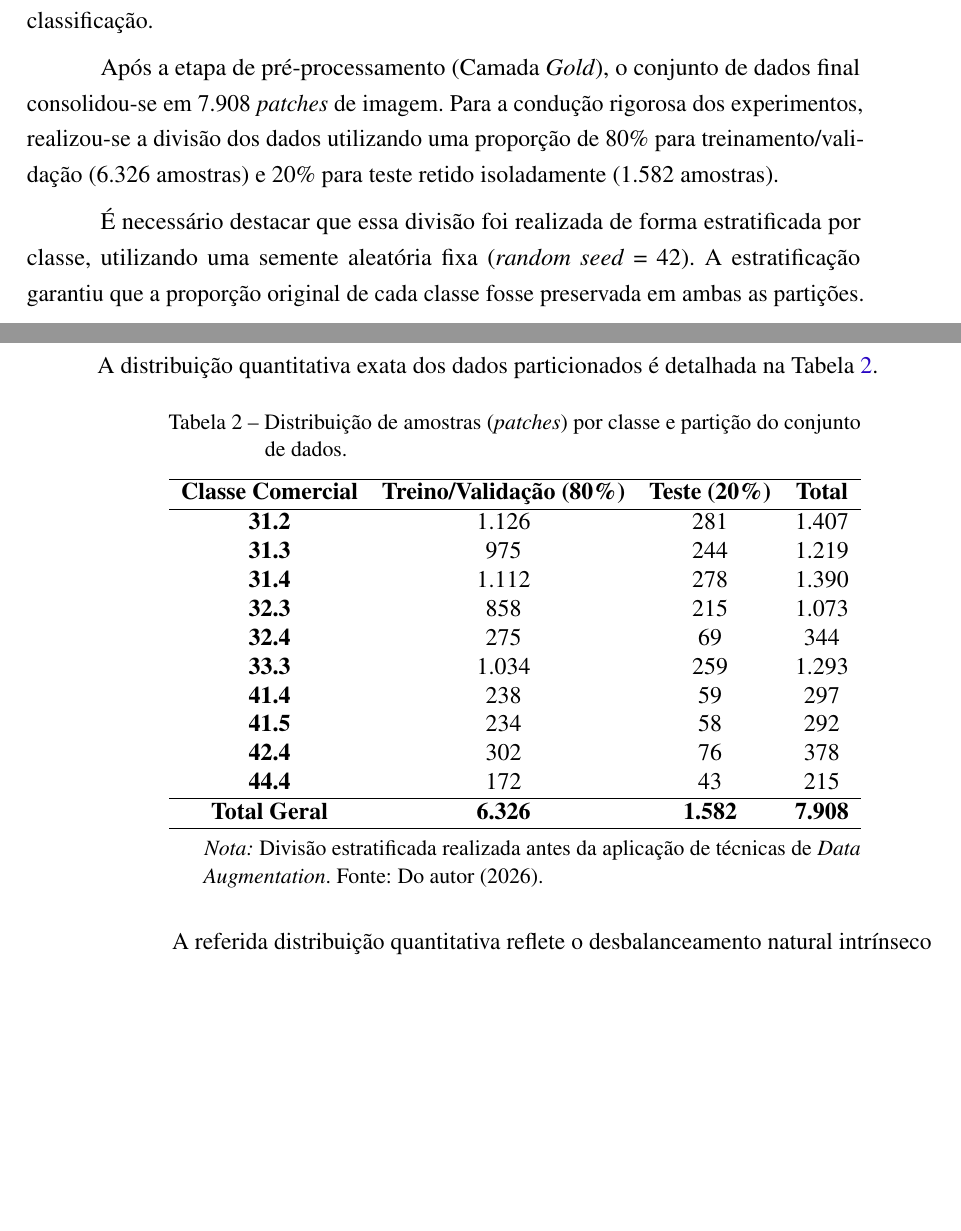
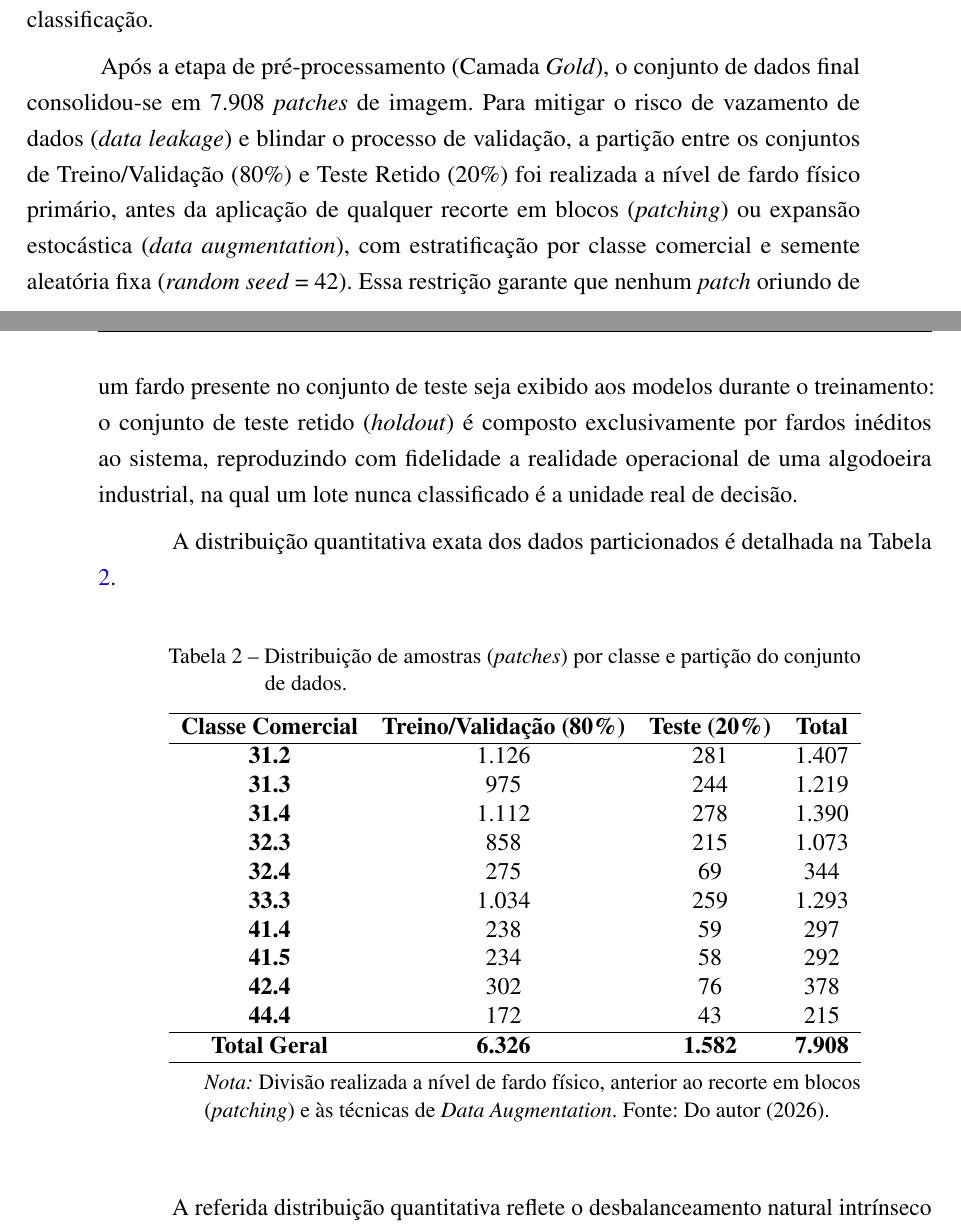
Before and after one commit to rodrigoqaz/mecai.dissertacao, a LaTeX thesis (dissertacao/main.tex, which reads dissertacao/tex/3_metodologia/3.4_conjunto_dados.tex): two parts of pages 81 and 82 of 137, joined at a grey line, cut so that both start at the same text, the shorter picture padded with empty space. Compiled offline with pdfLaTeX.

Commit message:
blindagem contra data leakage: split a nível de fardo físico (p2.2b)
correcoes_banca.md Pilar 2 item 2 ("Blindagem contra Data Leakage no Patching").
Substitui a versão original do p2.2 (arquivada, não executada): o parágrafo da
banca descreve a partição treino/teste como feita a nível de fardo físico
primário, antes do patching/data augmentation - o que só seria uma descrição
fiel depois do re-split por fardo (p3.1) + re-treino (p3.2). Confirmado com o
autor que o re-treino já está em andamento com split por fardo em pipeline
externo a este repositório (o código local em
src/data/dataset_builder.py:80 ainda usa o train_test_split antigo, a nível de
patch - p3.1 segue não implementado aqui).

- 3.4_conjunto_dados.tex: reescreve a abertura da seção adaptando o parágrafo
  da banca (de-anglicizado: data leakage, patching, data augmentation, holdout
  em itálico, conforme p1.1) - a partição é a nível de fardo, anterior ao
  patching, garantindo que nenhum patch de um fardo do teste seja visto no
  treino.
- Nota da Tabela 2 (tab:distribuicao_classes) atualizada para refletir a nova
  ordem (split por fardo -> patching -> augmentation).
- 3.3_preprocessamento.tex: corrigida a causalidade - antes dizia que o split
  acontecia depois dos patches prontos; agora reflete que os patches já nascem
  segregados pela partição por fardo definida na Seção 3.4.
- Removida do corpo do texto a contagem exata 6.326/1.582 (ficava só na
  Tabela 2, que ainda reflete o split antigo por patch e será regenerada
  quando os artefatos do retreino externo chegarem - catalogado em
  resultados_provisorios.md).
- Cap. 6 (Limitações do Estudo) não precisou de ajuste: como o split agora é
  descrito como corretamente feito por fardo, não há mais limitação de
  vazamento a declarar ali.

Compila com latexmk (exit 0), sem "!" de erro nem referências indefinidas.

Co-Authored-By: Claude Sonnet 5 <noreply@anthropic.com>

```diff
--- a/dissertacao/tex/3_metodologia/3.4_conjunto_dados.tex
+++ b/dissertacao/tex/3_metodologia/3.4_conjunto_dados.tex
@@ -2,9 +2,9 @@
 
 O escopo desta dissertação foi direcionado às 10 classes comerciais de algodão em pluma mais prevalentes na produção local, em estrita conformidade com os padrões oficiais de classificação estabelecidos pela Instrução Normativa nº 24/2016 do Ministério da Agricultura, Pecuária e Abastecimento (MAPA). A rotulagem de cada amostra (\textit{ground truth}) foi estabelecida com base no laudo de classificação visual humano, adotado pela própria unidade de beneficiamento parceira. Esse procedimento assegurou que os rótulos atribuídos aos tensores de imagem correspondessem aos parâmetros utilizados nas operações reais de comercialização, conferindo validade industrial ao problema de classificação.
 
-Após a etapa de pré-processamento (Camada \textit{Gold}), o conjunto de dados final consolidou-se em 7.908 \textit{patches} de imagem. Para a condução rigorosa dos experimentos, realizou-se a divisão dos dados utilizando uma proporção de 80\% para treinamento/validação (6.326 amostras) e 20\% para teste retido isoladamente (1.582 amostras).
+Após a etapa de pré-processamento (Camada \textit{Gold}), o conjunto de dados final consolidou-se em 7.908 \textit{patches} de imagem. Para mitigar o risco de vazamento de dados (\textit{data leakage}) e blindar o processo de validação, a partição entre os conjuntos de Treino/Validação (80\%) e Teste Retido (20\%) foi realizada a nível de fardo físico primário, antes da aplicação de qualquer recorte em blocos (\textit{patching}) ou expansão estocástica (\textit{data augmentation}), com estratificação por classe comercial e semente aleatória fixa (\textit{random seed} = 42). Essa restrição garante que nenhum \textit{patch} oriundo de um fardo presente no conjunto de teste seja exibido aos modelos durante o treinamento: o conjunto de teste retido (\textit{holdout}) é composto exclusivamente por fardos inéditos ao sistema, reproduzindo com fidelidade a realidade operacional de uma algodoeira industrial, na qual um lote nunca classificado é a unidade real de decisão.
 
-É necessário destacar que essa divisão foi realizada de forma estratificada por classe, utilizando uma semente aleatória fixa (\textit{random seed} = 42). A estratificação garantiu que a proporção original de cada classe fosse preservada em ambas as partições. A distribuição quantitativa exata dos dados particionados é detalhada na Tabela \ref{tab:distribuicao_classes}.
+A distribuição quantitativa exata dos dados particionados é detalhada na Tabela \ref{tab:distribuicao_classes}.
 
 \begin{table}[ht!]
     \centering
@@ -31,7 +31,7 @@ Após a etapa de pré-processamento (Camada \textit{Gold}), o conjunto de dados
     \end{tabular}
     \begin{tablenotes}
         \small
-        \item \textit{Nota:} Divisão estratificada realizada antes da aplicação de técnicas de \textit{Data Augmentation}. Fonte: Do autor (2026).
+        \item \textit{Nota:} Divisão realizada a nível de fardo físico, anterior ao recorte em blocos (\textit{patching}) e às técnicas de \textit{Data Augmentation}. Fonte: Do autor (2026).
     \end{tablenotes}
     \end{threeparttable}
 \end{table}
```
Also changed, not shown: dissertacao/tex/3_metodologia/3.3_preprocessamento.tex (+1 -1 lines).
